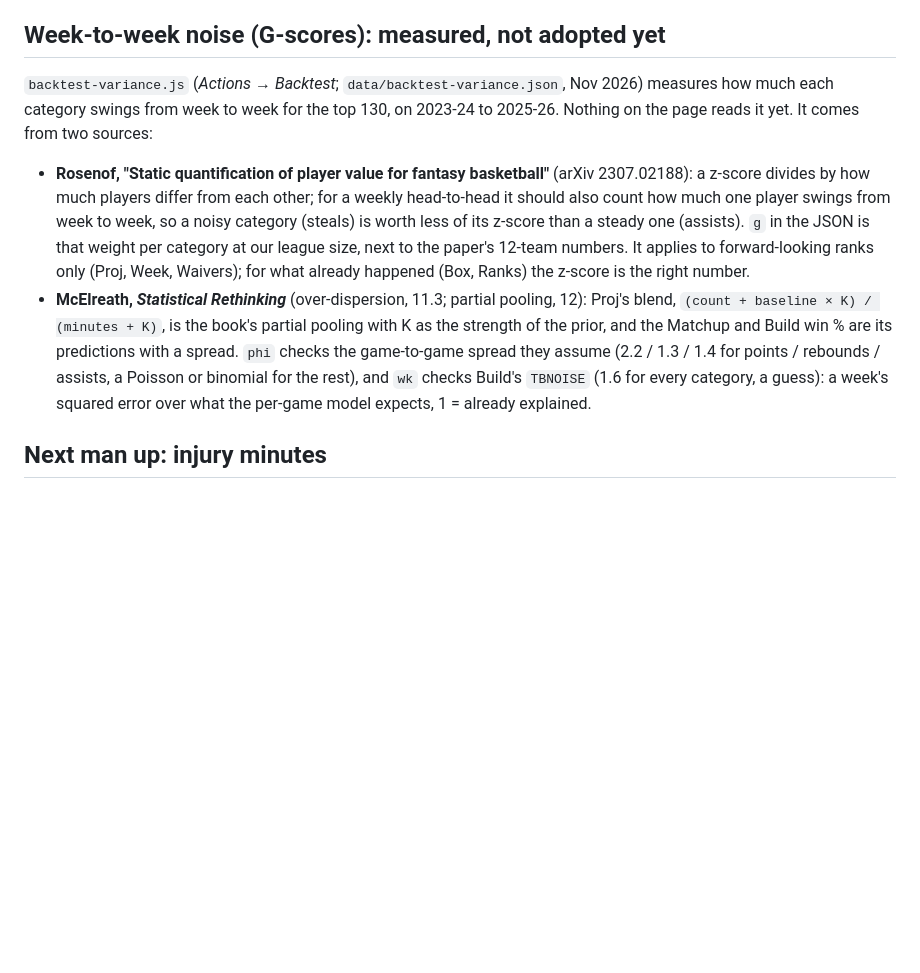
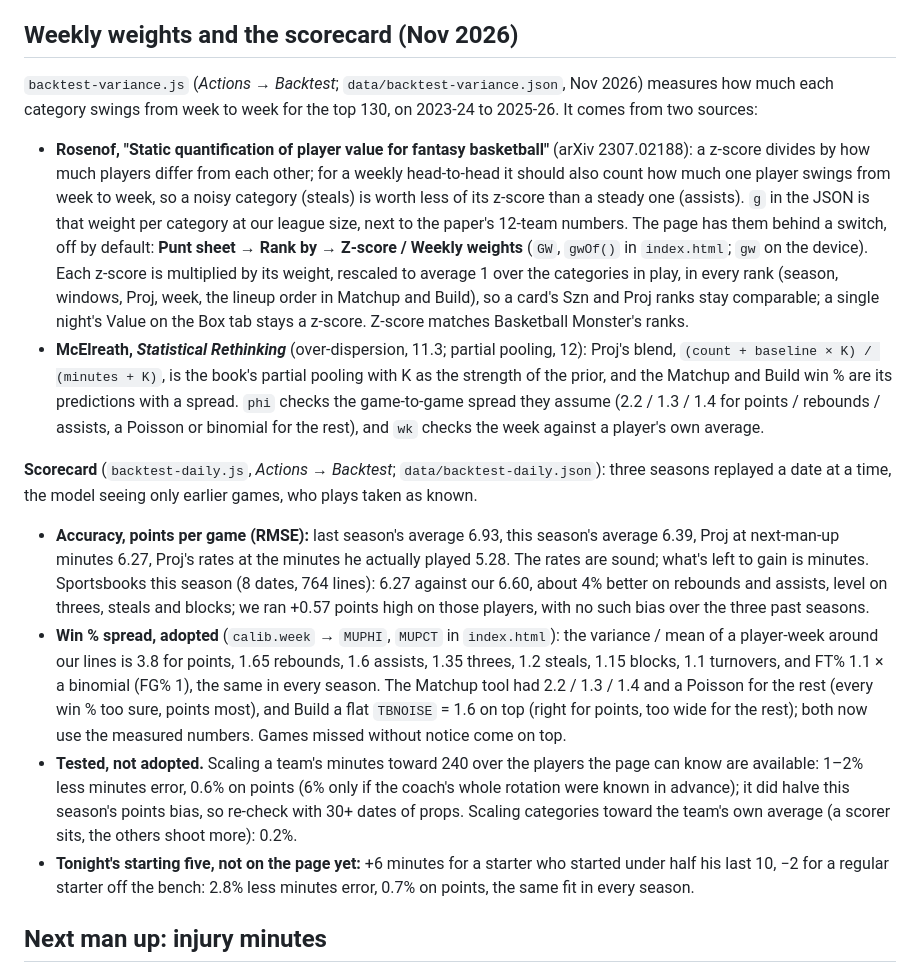
Before and after one commit to cvvsi/nbaLive, a Markdown page: README.md, the part around one of its changes. Rendered like a GitHub page; blank space fills up the shorter version.

Commit message:
README: weekly weights, scorecard results, measured win % spread
Co-Authored-By: Claude Fable 5.2 <noreply@anthropic.com>
Claude-Session: https://claude.ai/code/session_01Skp5Ns3dQxbgrXufFm3HyE

```diff
--- a/README.md
+++ b/README.md
@@ -239,12 +239,19 @@ Every day-level projection depends on who he plays that night, category by categ
 - **Page** (`easeF()`, `easeLine()`, `lineOn()`, `avgLine()` in `index.html`): points, threes, rebounds, assists, steals, blocks and turnovers scale by their factor, FTA and FTM by the FTA factor, FGM by the FG factor. Sportsbook props replace our numbers where they exist (the market already prices the matchup). Cards on Today and the player page's tonight's projection say "Matchup @ CHI: PTS +5% · FTA +6%" for categories moved 3%+.
 - **Schedule tab:** each opponent's name is green (easy) or red (tough) when its overall ease (the mean of its believed effects, each over its spread across teams, punts skipped: `easeScore()`) is ±0.5 or more, and the streaming notes name the easiest and toughest schedules among the teams with the most games.
 
-## Week-to-week noise (G-scores): measured, not adopted yet
+## Weekly weights and the scorecard (Nov 2026)
 
-`backtest-variance.js` (*Actions → Backtest*; `data/backtest-variance.json`, Nov 2026) measures how much each category swings from week to week for the top 130, on 2023-24 to 2025-26. Nothing on the page reads it yet. It comes from two sources:
+`backtest-variance.js` (*Actions → Backtest*; `data/backtest-variance.json`, Nov 2026) measures how much each category swings from week to week for the top 130, on 2023-24 to 2025-26. It comes from two sources:
 
-- **Rosenof, "Static quantification of player value for fantasy basketball"** (arXiv 2307.02188): a z-score divides by how much players differ from each other; for a weekly head-to-head it should also count how much one player swings from week to week, so a noisy category (steals) is worth less of its z-score than a steady one (assists). `g` in the JSON is that weight per category at our league size, next to the paper's 12-team numbers. It applies to forward-looking ranks only (Proj, Week, Waivers); for what already happened (Box, Ranks) the z-score is the right number.
-- **McElreath, *Statistical Rethinking*** (over-dispersion, 11.3; partial pooling, 12): Proj's blend, `(count + baseline × K) / (minutes + K)`, is the book's partial pooling with K as the strength of the prior, and the Matchup and Build win % are its predictions with a spread. `phi` checks the game-to-game spread they assume (2.2 / 1.3 / 1.4 for points / rebounds / assists, a Poisson or binomial for the rest), and `wk` checks Build's `TBNOISE` (1.6 for every category, a guess): a week's squared error over what the per-game model expects, 1 = already explained.
+- **Rosenof, "Static quantification of player value for fantasy basketball"** (arXiv 2307.02188): a z-score divides by how much players differ from each other; for a weekly head-to-head it should also count how much one player swings from week to week, so a noisy category (steals) is worth less of its z-score than a steady one (assists). `g` in the JSON is that weight per category at our league size, next to the paper's 12-team numbers. The page has them behind a switch, off by default: **Punt sheet → Rank by → Z-score / Weekly weights** (`GW`, `gwOf()` in `index.html`; `gw` on the device). Each z-score is multiplied by its weight, rescaled to average 1 over the categories in play, in every rank (season, windows, Proj, week, the lineup order in Matchup and Build), so a card's Szn and Proj ranks stay comparable; a single night's Value on the Box tab stays a z-score. Z-score matches Basketball Monster's ranks.
+- **McElreath, *Statistical Rethinking*** (over-dispersion, 11.3; partial pooling, 12): Proj's blend, `(count + baseline × K) / (minutes + K)`, is the book's partial pooling with K as the strength of the prior, and the Matchup and Build win % are its predictions with a spread. `phi` checks the game-to-game spread they assume (2.2 / 1.3 / 1.4 for points / rebounds / assists, a Poisson or binomial for the rest), and `wk` checks the week against a player's own average.
+
+**Scorecard** (`backtest-daily.js`, *Actions → Backtest*; `data/backtest-daily.json`): three seasons replayed a date at a time, the model seeing only earlier games, who plays taken as known.
+
+- **Accuracy, points per game (RMSE):** last season's average 6.93, this season's average 6.39, Proj at next-man-up minutes 6.27, Proj's rates at the minutes he actually played 5.28. The rates are sound; what's left to gain is minutes. Sportsbooks this season (8 dates, 764 lines): 6.27 against our 6.60, about 4% better on rebounds and assists, level on threes, steals and blocks; we ran +0.57 points high on those players, with no such bias over the three past seasons.
+- **Win % spread, adopted** (`calib.week` → `MUPHI`, `MUPCT` in `index.html`): the variance / mean of a player-week around our lines is 3.8 for points, 1.65 rebounds, 1.6 assists, 1.35 threes, 1.2 steals, 1.15 blocks, 1.1 turnovers, and FT% 1.1 × a binomial (FG% 1), the same in every season. The Matchup tool had 2.2 / 1.3 / 1.4 and a Poisson for the rest (every win % too sure, points most), and Build a flat `TBNOISE` = 1.6 on top (right for points, too wide for the rest); both now use the measured numbers. Games missed without notice come on top.
+- **Tested, not adopted.** Scaling a team's minutes toward 240 over the players the page can know are available: 1–2% less minutes error, 0.6% on points (6% only if the coach's whole rotation were known in advance); it did halve this season's points bias, so re-check with 30+ dates of props. Scaling categories toward the team's own average (a scorer sits, the others shoot more): 0.2%.
+- **Tonight's starting five, not on the page yet:** +6 minutes for a starter who started under half his last 10, −2 for a regular starter off the bench: 2.8% less minutes error, 0.7% on points, the same fit in every season.
 
 ## Next man up: injury minutes
 
```
Also changed, not shown: other parts of README.md (+2 -2 lines).
